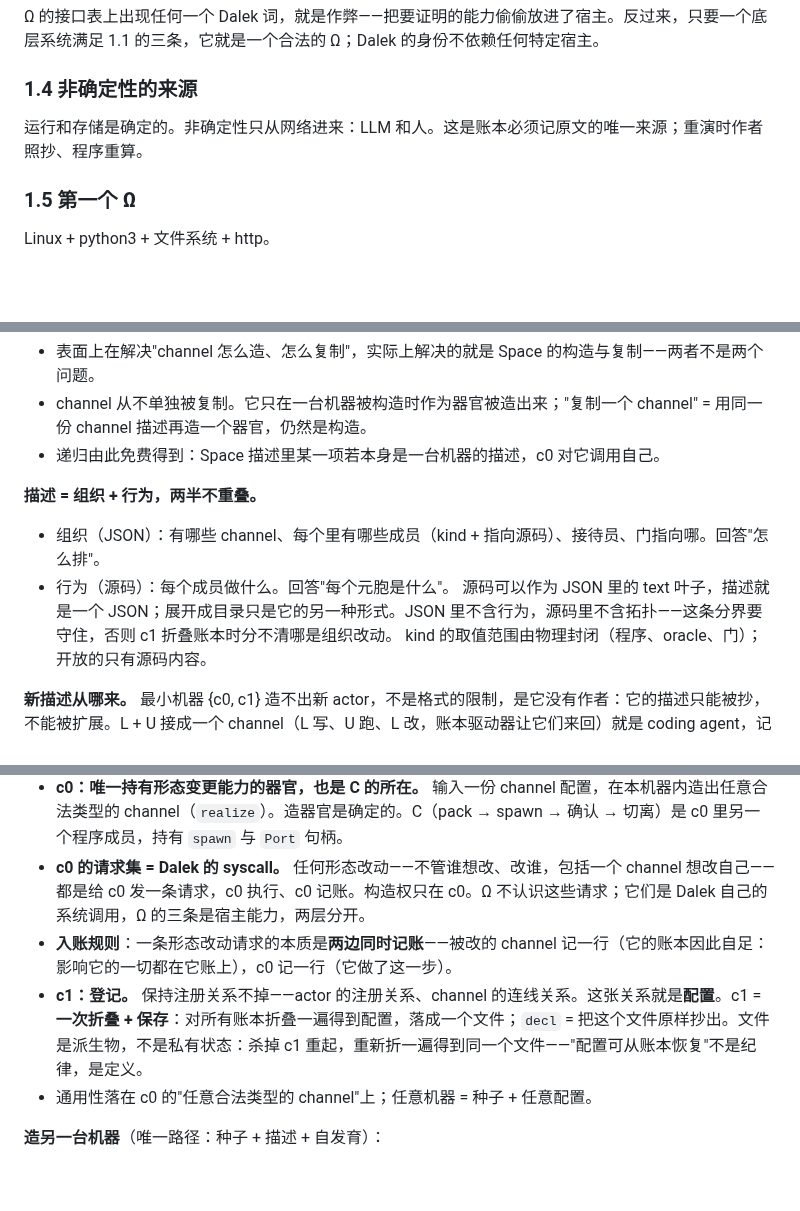
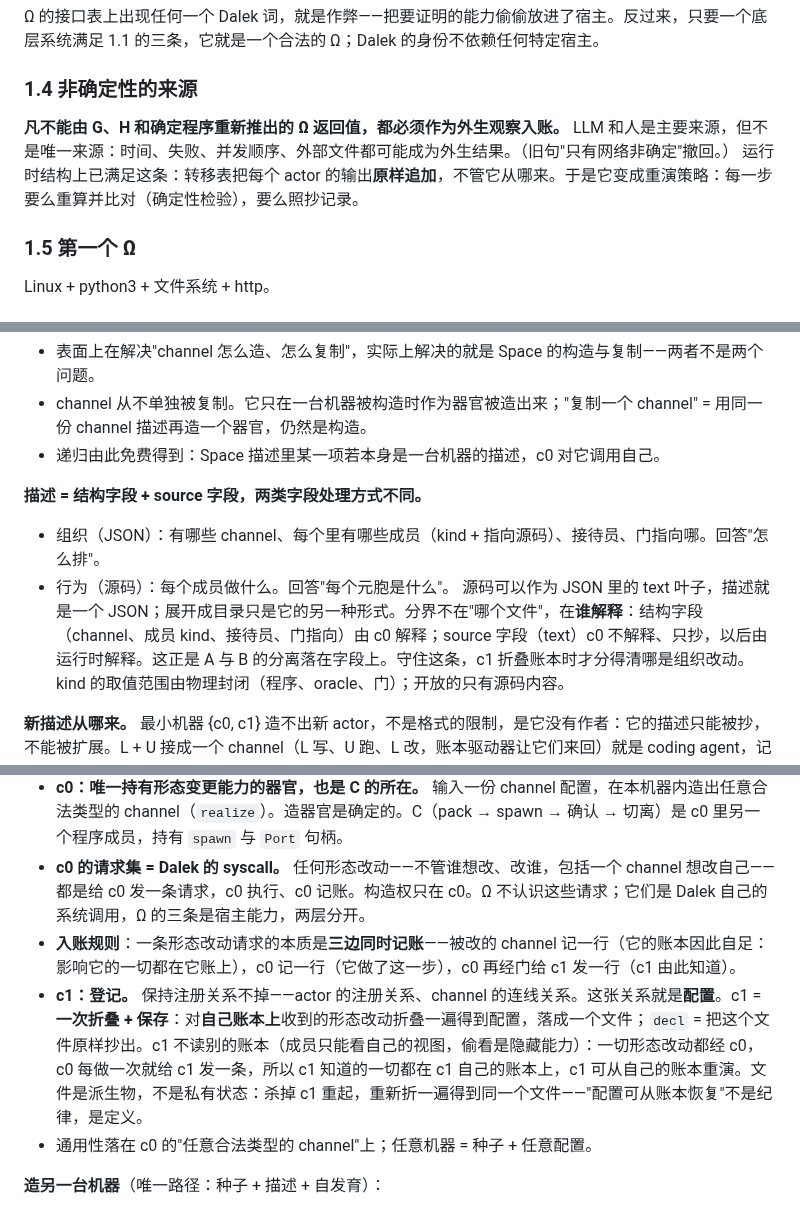
Before and after one commit to wanpengxie/dalek, a Markdown page: DALEK.md, 3 parts joined by grey strips. Drawn GitHub-style; blank space fills up the shorter version.

Commit message:
DALEK.md: codex secondary items — exogenous-observation rule replaces 'only network is nondeterministic'; 放 actor lines carry full text so G = fold(H) while machine recovery needs runtime+H; c1 fed by c0 forwarding (three-side logging), reads only its own ledger; description = structural fields (interpreted by c0) + source fields (copied, later interpreted by runtime)

```diff
--- a/DALEK.md
+++ b/DALEK.md
@@ -67,7 +67,8 @@ codex 审阅（2026-08-29）指出四个阻塞问题；1（运行时归包 P，
 
 ### 1.4 非确定性的来源
 
-运行和存储是确定的。非确定性只从网络进来：LLM 和人。这是账本必须记原文的唯一来源；重演时作者照抄、程序重算。
+**凡不能由 G、H 和确定程序重新推出的 Ω 返回值，都必须作为外生观察入账。** LLM 和人是主要来源，但不是唯一来源：时间、失败、并发顺序、外部文件都可能成为外生结果。（旧句"只有网络非确定"撤回。）
+运行时结构上已满足这条：转移表把每个 actor 的输出**原样追加**，不管它从哪来。于是它变成重演策略：每一步要么重算并比对（确定性检验），要么照抄记录。
 
 ### 1.5 第一个 Ω
 
@@ -166,10 +168,10 @@ c0.realize(G)         活的。运行中的 c0 读 G，在本机器内逐个造
 - channel 从不单独被复制。它只在一台机器被构造时作为器官被造出来；"复制一个 channel" = 用同一份 channel 描述再造一个器官，仍然是构造。
 - 递归由此免费得到：Space 描述里某一项若本身是一台机器的描述，c0 对它调用自己。
 
-**描述 = 组织 + 行为，两半不重叠。**
+**描述 = 结构字段 + source 字段，两类字段处理方式不同。**
 - 组织（JSON）：有哪些 channel、每个里有哪些成员（kind + 指向源码）、接待员、门指向哪。回答"怎么排"。
 - 行为（源码）：每个成员做什么。回答"每个元胞是什么"。
-源码可以作为 JSON 里的 text 叶子，描述就是一个 JSON；展开成目录只是它的另一种形式。JSON 里不含行为，源码里不含拓扑——这条分界要守住，否则 c1 折叠账本时分不清哪是组织改动。
+源码可以作为 JSON 里的 text 叶子，描述就是一个 JSON；展开成目录只是它的另一种形式。分界不在"哪个文件"，在**谁解释**：结构字段（channel、成员 kind、接待员、门指向）由 c0 解释；source 字段（text）c0 不解释、只抄，以后由运行时解释。这正是 A 与 B 的分离落在字段上。守住这条，c1 折叠账本时才分得清哪是组织改动。
 kind 的取值范围由物理封闭（程序、oracle、门）；开放的只有源码内容。
 
 **新描述从哪来。** 最小机器 {c0, c1} 造不出新 actor，不是格式的限制，是它没有作者：它的描述只能被抄，不能被扩展。L + U 接成一个 channel（L 写、U 跑、L 改，账本驱动器让它们来回）就是 coding agent，记为 **c2**。c2 的产出是描述：新 actor 的源码 + 一小段组织（它是谁的成员、接谁）。c0 装，c1 记，描述从 {c0, c1, c2} 变成 {c0, c1, c2, F}，F 可遗传——E → E_F，变异在机器内部发生。
@@ -210,8 +212,8 @@ m′.c1.decl() == m.c1.decl()
 - **运行时 ≠ c0。** 运行时（第 1½ 章的物理：账本驱动器、视图、kind、门）驱动所有 channel，**包括 c0**。c0 是被驱动的一个器官，不是驱动者。两者可以写在同一个文件、入口可以从 c0 起，但理论对象分开——否则"c0 是被运行时驱动的 channel，同时又是驱动自己的运行时"。
 - **c0：唯一持有形态变更能力的器官，也是 C 的所在。** 输入一份 channel 配置，在本机器内造出任意合法类型的 channel（`realize`）。造器官是确定的。C（pack → spawn → 确认 → 切离）是 c0 里另一个程序成员，持有 `spawn` 与 `Port` 句柄。
 - **c0 的请求集 = Dalek 的 syscall。** 任何形态改动——不管谁想改、改谁，包括一个 channel 想改自己——都是给 c0 发一条请求，c0 执行、c0 记账。构造权只在 c0。Ω 不认识这些请求；它们是 Dalek 自己的系统调用，Ω 的三条是宿主能力，两层分开。
-- **入账规则**：一条形态改动请求的本质是**两边同时记账**——被改的 channel 记一行（它的账本因此自足：影响它的一切都在它账上），c0 记一行（它做了这一步）。
-- **c1：登记。** 保持注册关系不掉——actor 的注册关系、channel 的连线关系。这张关系就是**配置**。c1 = **一次折叠 + 保存**：对所有账本折叠一遍得到配置，落成一个文件；`decl` = 把这个文件原样抄出。文件是派生物，不是私有状态：杀掉 c1 重起，重新折一遍得到同一个文件——"配置可从账本恢复"不是纪律，是定义。
+- **入账规则**：一条形态改动请求的本质是**三边同时记账**——被改的 channel 记一行（它的账本因此自足：影响它的一切都在它账上），c0 记一行（它做了这一步），c0 再经门给 c1 发一行（c1 由此知道）。
+- **c1：登记。** 保持注册关系不掉——actor 的注册关系、channel 的连线关系。这张关系就是**配置**。c1 = **一次折叠 + 保存**：对**自己账本上**收到的形态改动折叠一遍得到配置，落成一个文件；`decl` = 把这个文件原样抄出。c1 不读别的账本（成员只能看自己的视图，偷看是隐藏能力）：一切形态改动都经 c0，c0 每做一次就给 c1 发一条，所以 c1 知道的一切都在 c1 自己的账本上，c1 可从自己的账本重演。文件是派生物，不是私有状态：杀掉 c1 重起，重新折一遍得到同一个文件——"配置可从账本恢复"不是纪律，是定义。
 - 通用性落在 c0 的"任意合法类型的 channel"上；任意机器 = 种子 + 任意配置。
 
 **造另一台机器**（唯一路径：种子 + 描述 + 自发育）：
```
Also changed, not shown: other parts of DALEK.md (+4 -3 lines).
